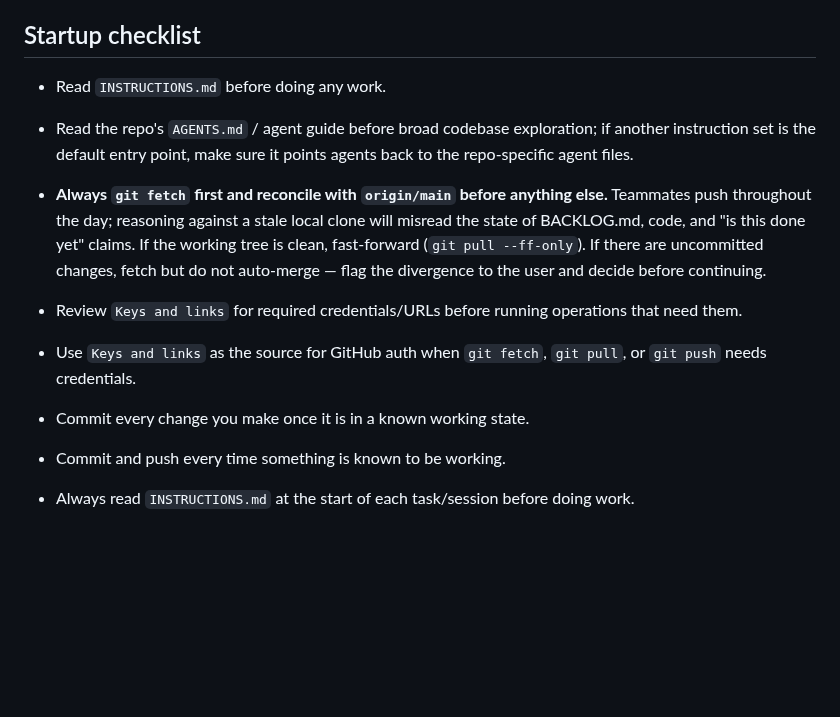
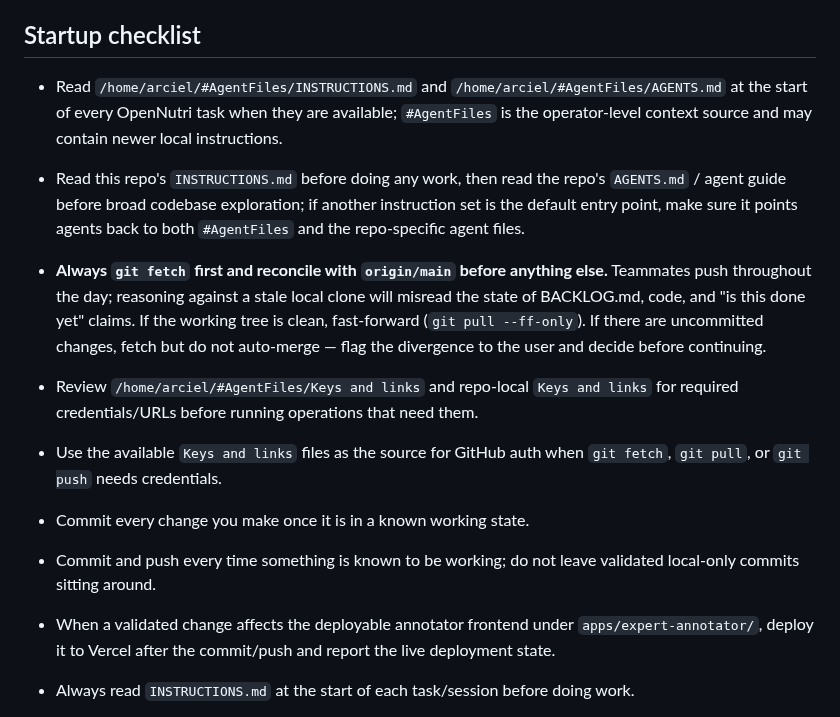
Before and after one commit to ArcielB/OpenNutri, a Markdown page: INSTRUCTIONS.md, the part around the change. GitHub-like rendering; blank space fills up the shorter version.

Commit message:
Document AgentFiles startup requirements

```diff
--- a/INSTRUCTIONS.md
+++ b/INSTRUCTIONS.md
@@ -3,14 +3,15 @@
 This file captures standing instructions and should be updated whenever new instructions are given.
 
 ## Startup checklist
-- Read `INSTRUCTIONS.md` before doing any work.
-- Read the repo's `AGENTS.md` / agent guide before broad codebase exploration; if another instruction set is the default entry point, make sure it points agents back to the repo-specific agent files.
+- Read `/home/arciel/#AgentFiles/INSTRUCTIONS.md` and `/home/arciel/#AgentFiles/AGENTS.md` at the start of every OpenNutri task when they are available; `#AgentFiles` is the operator-level context source and may contain newer local instructions.
+- Read this repo's `INSTRUCTIONS.md` before doing any work, then read the repo's `AGENTS.md` / agent guide before broad codebase exploration; if another instruction set is the default entry point, make sure it points agents back to both `#AgentFiles` and the repo-specific agent files.
 - **Always `git fetch` first and reconcile with `origin/main` before anything else.** Teammates push throughout the day; reasoning against a stale local clone will misread the state of BACKLOG.md, code, and "is this done yet" claims. If the working tree is clean, fast-forward (`git pull --ff-only`). If there are uncommitted changes, fetch but do not auto-merge — flag the divergence to the user and decide before continuing.
-- Review `Keys and links` for required credentials/URLs before running operations that need them.
-- Use `Keys and links` as the source for GitHub auth when `git fetch`, `git pull`, or `git push` needs credentials.
+- Review `/home/arciel/#AgentFiles/Keys and links` and repo-local `Keys and links` for required credentials/URLs before running operations that need them.
+- Use the available `Keys and links` files as the source for GitHub auth when `git fetch`, `git pull`, or `git push` needs credentials.
 
 - Commit every change you make once it is in a known working state.
-- Commit and push every time something is known to be working.
+- Commit and push every time something is known to be working; do not leave validated local-only commits sitting around.
+- When a validated change affects the deployable annotator frontend under `apps/expert-annotator/`, deploy it to Vercel after the commit/push and report the live deployment state.
 - Always read `INSTRUCTIONS.md` at the start of each task/session before doing work.
 - If you change the schema or `apps/expert-annotator/migration.sql`, apply that migration to the real target database in the same task unless the user explicitly says not to or there is a concrete blocker. Call out DB state explicitly.
 - Edit `BACKLOG.md` whenever backlog-related changes happen.
```
Also changed, not shown: AGENTS.md (+6 -6 lines).
